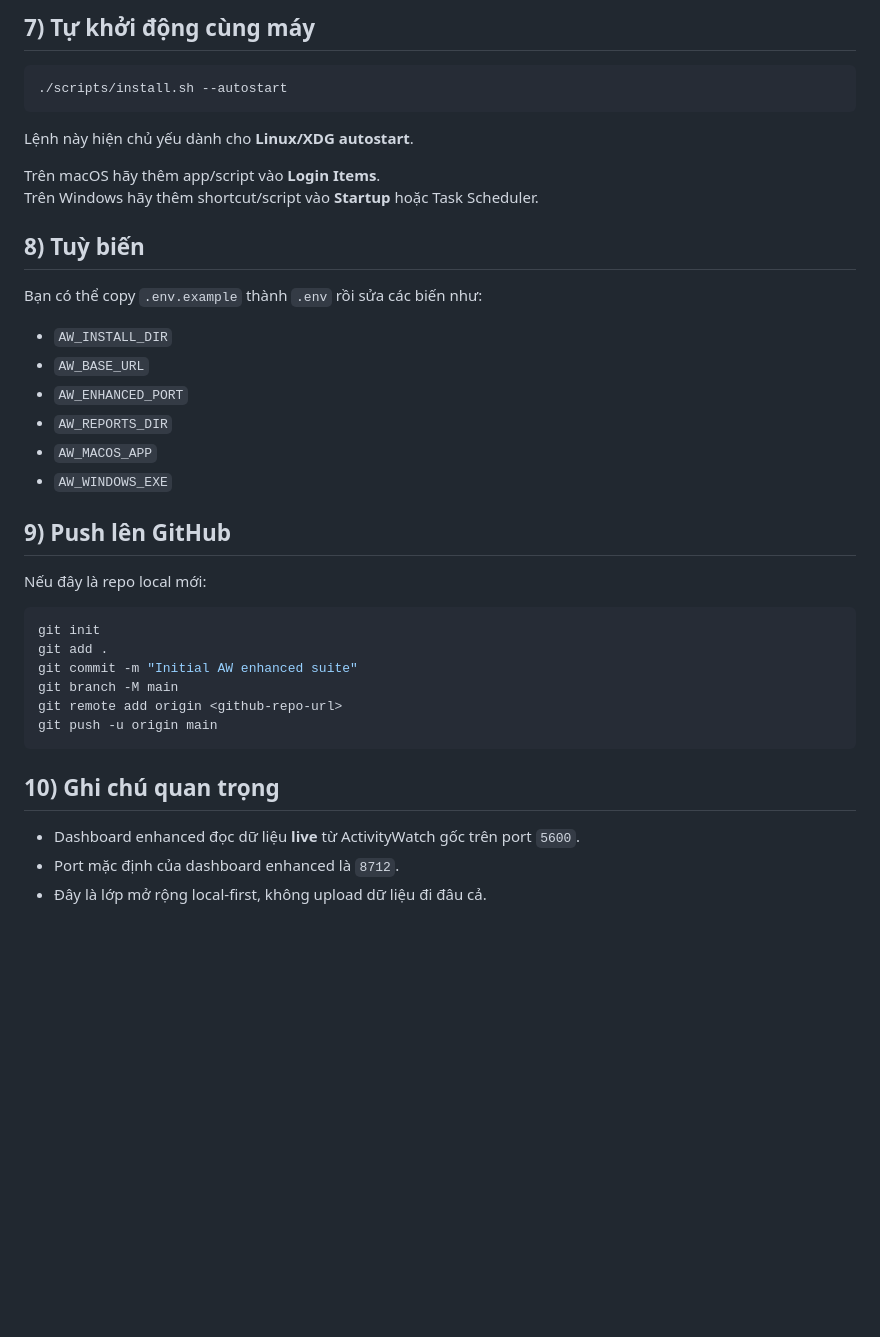
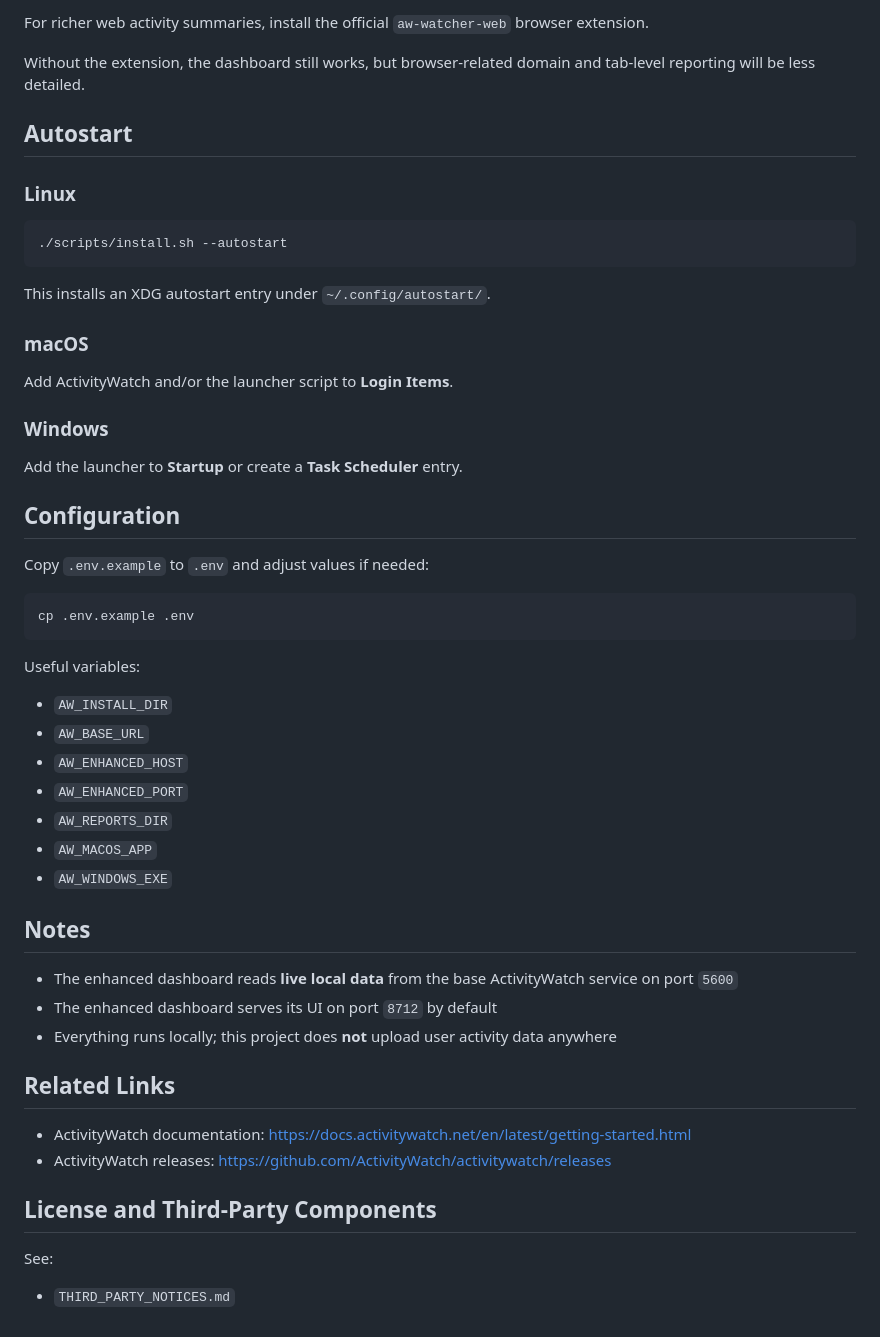
Before and after one commit to akitaka1612/aw-enhanced-suite, a Markdown page: README.md, the part around one of its changes. Rendered like a GitHub page; blank space fills up the shorter version.

````diff
--- a/README.md
+++ b/README.md
@@ -120,41 +166,57 @@ Nếu không cài extension thì dashboard vẫn chạy, chỉ là phần websit
 
-## 7) Tự khởi động cùng máy
+For richer web activity summaries, install the official `aw-watcher-web` browser extension.
+
+Without the extension, the dashboard still works, but browser-related domain and tab-level reporting will be less detailed.
+
+## Autostart
+
+### Linux
 
 ```bash
 ./scripts/install.sh --autostart
 ```
 
-Lệnh này hiện chủ yếu dành cho **Linux/XDG autostart**.
+This installs an XDG autostart entry under `~/.config/autostart/`.
 
-Trên macOS hãy thêm app/script vào **Login Items**.
-Trên Windows hãy thêm shortcut/script vào **Startup** hoặc Task Scheduler.
+### macOS
 
-## 8) Tuỳ biến
+Add ActivityWatch and/or the launcher script to **Login Items**.
 
-Bạn có thể copy `.env.example` thành `.env` rồi sửa các biến như:
+### Windows
+
+Add the launcher to **Startup** or create a **Task Scheduler** entry.
+
+## Configuration
+
+Copy `.env.example` to `.env` and adjust values if needed:
+
+```bash
+cp .env.example .env
+```
+
+Useful variables:
 
 - `AW_INSTALL_DIR`
 - `AW_BASE_URL`
+- `AW_ENHANCED_HOST`
 - `AW_ENHANCED_PORT`
 - `AW_REPORTS_DIR`
 - `AW_MACOS_APP`
 - `AW_WINDOWS_EXE`
 
-## 9) Push lên GitHub
+## Notes
 
-Nếu đây là repo local mới:
+- The enhanced dashboard reads **live local data** from the base ActivityWatch service on port `5600`
+- The enhanced dashboard serves its UI on port `8712` by default
+- Everything runs locally; this project does **not** upload user activity data anywhere
 
-```bash
-git init
-git add .
-git commit -m "Initial AW enhanced suite"
-git branch -M main
-git remote add origin <github-repo-url>
-git push -u origin main
-```
+## Related Links
 
-## 10) Ghi chú quan trọng
+- ActivityWatch documentation: https://docs.activitywatch.net/en/latest/getting-started.html
+- ActivityWatch releases: https://github.com/ActivityWatch/activitywatch/releases
 
-- Dashboard enhanced đọc dữ liệu **live** từ ActivityWatch gốc trên port `5600`.
-- Port mặc định của dashboard enhanced là `8712`.
-- Đây là lớp mở rộng local-first, không upload dữ liệu đi đâu cả.
+## License and Third-Party Components
+
+See:
+
+- `THIRD_PARTY_NOTICES.md`
````
Also changed, not shown: other parts of README.md (+108 -62 lines).
